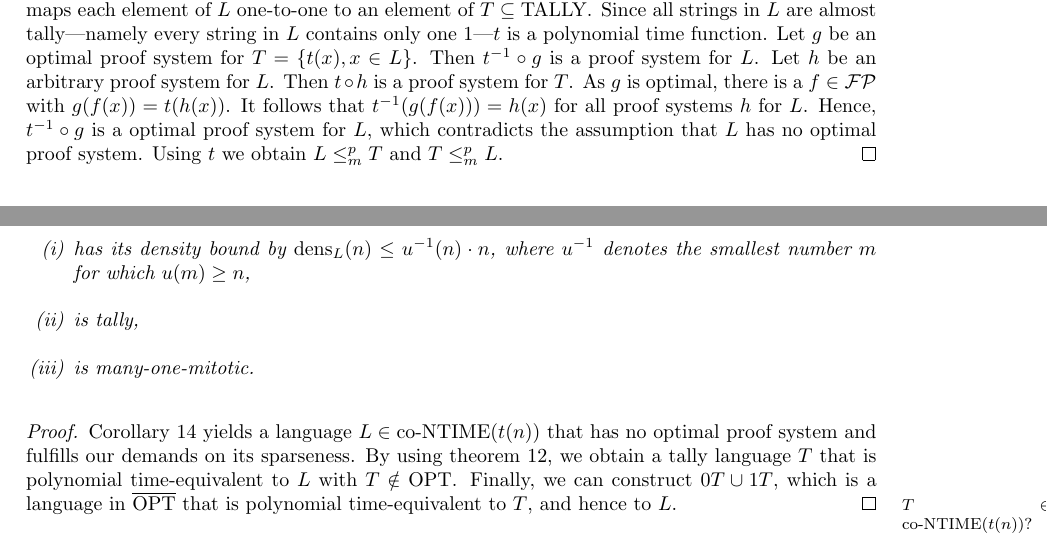
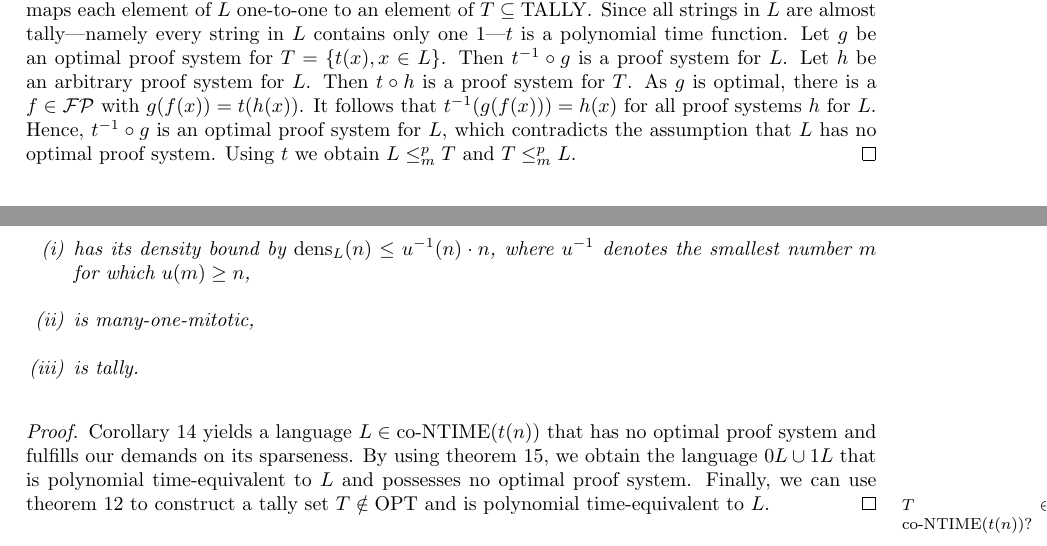
Before and after one commit to nils-wisiol/cs-bachelors-thesis, a LaTeX thesis (main.tex, which reads conexp-minus-opt.tex): two parts of pages 13 and 14 of 16, joined at a grey line, cut so that both start at the same text. Compiled offline with pdfLaTeX.

Commit message:
Fixed Typos and minor mistakes, thxs Marko

```diff
--- a/conexp-minus-opt.tex
+++ b/conexp-minus-opt.tex
@@ -56,7 +56,7 @@
   \end{theorem}
 
   \begin{proof}
-    Using the Cantor pairing function, we can construct a bijective function \(t \in \FP\) thats maps each element of \(L\) one-to-one to an element of \(T \subseteq \TALLY\). Since all strings in \(L\) are almost tally---namely every string in \(L\) contains only one 1---\(t\) is a polynomial time function. Let \(g\) be an optimal proof system for \(T = \{ t(x), x \in L \}\). Then \(t^{-1} \circ g\) is a proof system for \(L\). Let \(h\) be an arbitrary proof system for \(L\). Then \(t \circ h\) is a proof system for \(T\). As \(g\) is optimal, there is a \(f \in \FP\) with \(g(f(x)) = t(h(x))\). It follows that \(t^{-1}(g(f(x))) = h(x)\) for all proof systems \(h\) for \(L\). Hence, \(t^{-1} \circ g\) is a optimal proof system for \(L\), which contradicts the assumption that \(L\) has no optimal proof system. Using \(t\) we obtain \(L \redmany T\) and \(T \redmany L\).
+    Using the Cantor pairing function, we can construct a bijective function \(t \in \FP\) thats maps each element of \(L\) one-to-one to an element of \(T \subseteq \TALLY\). Since all strings in \(L\) are almost tally---namely every string in \(L\) contains only one 1---\(t\) is a polynomial time function. Let \(g\) be an optimal proof system for \(T = \{ t(x), x \in L \}\). Then \(t^{-1} \circ g\) is a proof system for \(L\). Let \(h\) be an arbitrary proof system for \(L\). Then \(t \circ h\) is a proof system for \(T\). As \(g\) is optimal, there is a \(f \in \FP\) with \(g(f(x)) = t(h(x))\). It follows that \(t^{-1}(g(f(x))) = h(x)\) for all proof systems \(h\) for \(L\). Hence, \(t^{-1} \circ g\) is an optimal proof system for \(L\), which contradicts the assumption that \(L\) has no optimal proof system. Using \(t\) we obtain \(L \redmany T\) and \(T \redmany L\).
   \end{proof}
 
   Using this theorem, we can further improve our results on the density of language not possessing an optimal proof system. For any tally language \(p(n) = n\) is an upper bound of its density.
@@ -119,11 +119,11 @@
     Let \(t:\IN\to\IN\) be a time-constructible function such that for every polynomial \(p\) there is a number \(n\) with \(p(n) \leq t(n)\). Let \(u\) be a polynomial-time computable, strictly increasing function \(u:\IN\to\IN\). Then there is a language \(L \in \coNTIME(t(n))\) that possesses no optimal proof system and
     \begin{enumerate}[(i)]
      \item has its density bound by \(\dens_L(n) \leq u^{-1}(n) \cdot n\), where \(u^{-1}\) denotes the smallest number \(m\) for which \(u(m) \geq n\),
-     \item is tally,
-     \item is many-one-mitotic.
+     \item is many-one-mitotic,
+     \item is tally.
     \end{enumerate}
   \end{corollary}
 
   \begin{proof}
-    Corollary \ref{corSparse} yields a language \(L \in \coNTIME(t(n))\) that has no optimal proof system and fulfills our demands on its sparseness. By using theorem \ref{thmTally}, we obtain a tally language \(T\) that is polynomial time-equivalent to \(L\) with \(T \notin \OPT\). Finally, we can construct \(0T \cup 1T\), which is a language in \(\overline{\OPT}\) that is polynomial time-equivalent to \(T\), and hence to \(L\). \TODO{\(T \in \coNTIME(t(n))\)?}
+    Corollary \ref{corSparse} yields a language \(L \in \coNTIME(t(n))\) that has no optimal proof system and fulfills our demands on its sparseness. By using theorem \ref{thmMitotic}, we obtain the language \(0L \cup 1L\) that is polynomial time-equivalent to \(L\) and possesses no optimal proof system. Finally, we can use theorem \ref{thmTally} to construct a tally set \(T \notin \OPT\) and is polynomial time-equivalent to \(L\). \TODO{\(T \in \coNTIME(t(n))\)?}
   \end{proof}
```
Also changed, not shown: overview.tex (+1 -1 lines), preliminaries.tex (+1 -1 lines), main.pdf, conexp-minus-opt.tex (6 more changed lines), 1 other file.
